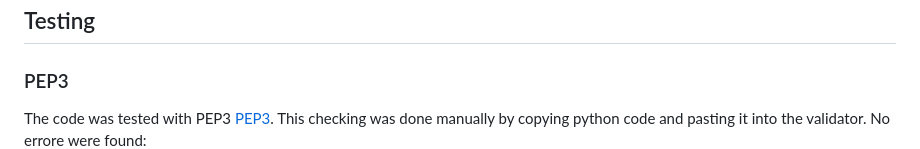
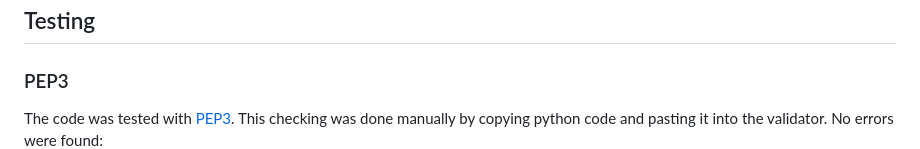
Before and after one commit to ninaschulte/mortgage-calculator, a Markdown page: README.md, the part around the change. Rendered like a GitHub page.

```diff
--- a/README.md
+++ b/README.md
@@ -63,8 +63,8 @@ Upon successful validation of the input data, the program presents the user with
 - [Heroku](https://devcenter.heroku.com/articles/getting-started-with-python#set-up) was used to deploy the project.
 ## Testing
 ### PEP3
-The code was tested with PEP3 [PEP3](https://pep8ci.herokuapp.com/). This checking was done manually by copying python code and pasting it into the validator.
-No errore were found:
+The code was tested with [PEP3](https://pep8ci.herokuapp.com/). This checking was done manually by copying python code and pasting it into the validator.
+No errors were found:
 ![Image Alt Text](./documentation/pep.png)
 ### Manual testing
 | Test Scenario | Pass/Fail |
```
